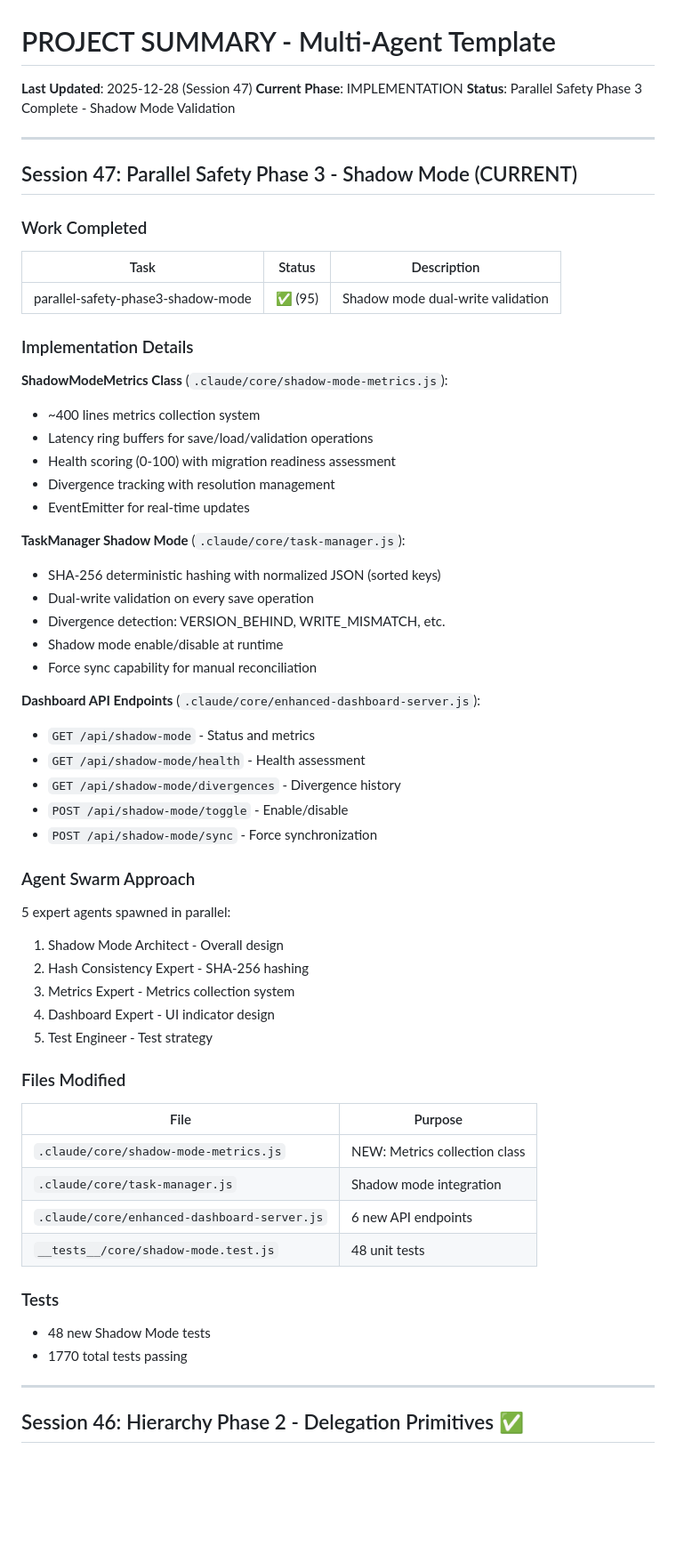
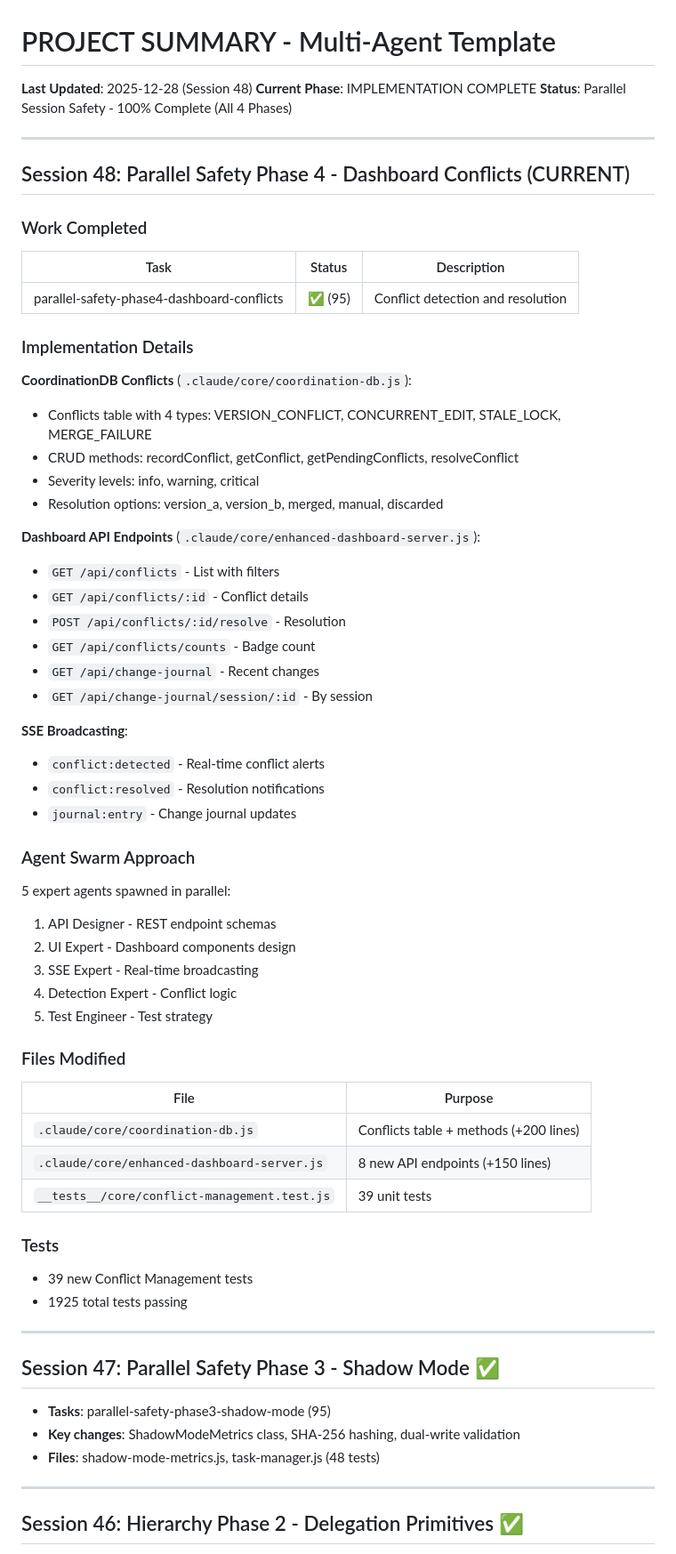
Before and after one commit to roha3000/multi-agent-template, a Markdown page: PROJECT_SUMMARY.md, the part around one of its changes. Shown at 89% size. Rendered like a GitHub page; blank space fills up the shorter version.

Commit message:
[DOCS] Update PROJECT_SUMMARY for Session 48 - Parallel Safety Complete
🤖 Generated with [Claude Code](https://claude.com/claude-code)

Co-Authored-By: Claude Opus 4.5 <noreply@anthropic.com>

```diff
--- a/PROJECT_SUMMARY.md
+++ b/PROJECT_SUMMARY.md
@@ -1,61 +1,65 @@
 # PROJECT SUMMARY - Multi-Agent Template
-**Last Updated**: 2025-12-28 (Session 47)
-**Current Phase**: IMPLEMENTATION
-**Status**: Parallel Safety Phase 3 Complete - Shadow Mode Validation
+**Last Updated**: 2025-12-28 (Session 48)
+**Current Phase**: IMPLEMENTATION COMPLETE
+**Status**: Parallel Session Safety - 100% Complete (All 4 Phases)
 
 ---
 
-## Session 47: Parallel Safety Phase 3 - Shadow Mode (CURRENT)
+## Session 48: Parallel Safety Phase 4 - Dashboard Conflicts (CURRENT)
 
 ### Work Completed
 
 | Task | Status | Description |
 |------|--------|-------------|
-| parallel-safety-phase3-shadow-mode | ✅ (95) | Shadow mode dual-write validation |
+| parallel-safety-phase4-dashboard-conflicts | ✅ (95) | Conflict detection and resolution |
 
 ### Implementation Details
 
-**ShadowModeMetrics Class** (`.claude/core/shadow-mode-metrics.js`):
-- ~400 lines metrics collection system
-- Latency ring buffers for save/load/validation operations
-- Health scoring (0-100) with migration readiness assessment
-- Divergence tracking with resolution management
-- EventEmitter for real-time updates
-
-**TaskManager Shadow Mode** (`.claude/core/task-manager.js`):
-- SHA-256 deterministic hashing with normalized JSON (sorted keys)
-- Dual-write validation on every save operation
-- Divergence detection: VERSION_BEHIND, WRITE_MISMATCH, etc.
-- Shadow mode enable/disable at runtime
-- Force sync capability for manual reconciliation
+**CoordinationDB Conflicts** (`.claude/core/coordination-db.js`):
+- Conflicts table with 4 types: VERSION_CONFLICT, CONCURRENT_EDIT, STALE_LOCK, MERGE_FAILURE
+- CRUD methods: recordConflict, getConflict, getPendingConflicts, resolveConflict
+- Severity levels: info, warning, critical
+- Resolution options: version_a, version_b, merged, manual, discarded
 
 **Dashboard API Endpoints** (`.claude/core/enhanced-dashboard-server.js`):
-- `GET /api/shadow-mode` - Status and metrics
-- `GET /api/shadow-mode/health` - Health assessment
-- `GET /api/shadow-mode/divergences` - Divergence history
-- `POST /api/shadow-mode/toggle` - Enable/disable
-- `POST /api/shadow-mode/sync` - Force synchronization
+- `GET /api/conflicts` - List with filters
+- `GET /api/conflicts/:id` - Conflict details
+- `POST /api/conflicts/:id/resolve` - Resolution
+- `GET /api/conflicts/counts` - Badge count
+- `GET /api/change-journal` - Recent changes
+- `GET /api/change-journal/session/:id` - By session
+
+**SSE Broadcasting**:
+- `conflict:detected` - Real-time conflict alerts
+- `conflict:resolved` - Resolution notifications
+- `journal:entry` - Change journal updates
 
 ### Agent Swarm Approach
 5 expert agents spawned in parallel:
-1. Shadow Mode Architect - Overall design
-2. Hash Consistency Expert - SHA-256 hashing
-3. Metrics Expert - Metrics collection system
-4. Dashboard Expert - UI indicator design
+1. API Designer - REST endpoint schemas
+2. UI Expert - Dashboard components design
+3. SSE Expert - Real-time broadcasting
+4. Detection Expert - Conflict logic
 5. Test Engineer - Test strategy
 
 ### Files Modified
 
 | File | Purpose |
 |------|---------|
-| `.claude/core/shadow-mode-metrics.js` | NEW: Metrics collection class |
-| `.claude/core/task-manager.js` | Shadow mode integration |
-| `.claude/core/enhanced-dashboard-server.js` | 6 new API endpoints |
-| `__tests__/core/shadow-mode.test.js` | 48 unit tests |
+| `.claude/core/coordination-db.js` | Conflicts table + methods (+200 lines) |
+| `.claude/core/enhanced-dashboard-server.js` | 8 new API endpoints (+150 lines) |
+| `__tests__/core/conflict-management.test.js` | 39 unit tests |
 
 ### Tests
-- 48 new Shadow Mode tests
-- 1770 total tests passing
+- 39 new Conflict Management tests
+- 1925 total tests passing
+
+---
+
+## Session 47: Parallel Safety Phase 3 - Shadow Mode ✅
+- **Tasks**: parallel-safety-phase3-shadow-mode (95)
+- **Key changes**: ShadowModeMetrics class, SHA-256 hashing, dual-write validation
+- **Files**: shadow-mode-metrics.js, task-manager.js (48 tests)
 
 ---
 
```
Also changed, not shown: other parts of PROJECT_SUMMARY.md (+18 -27 lines).
